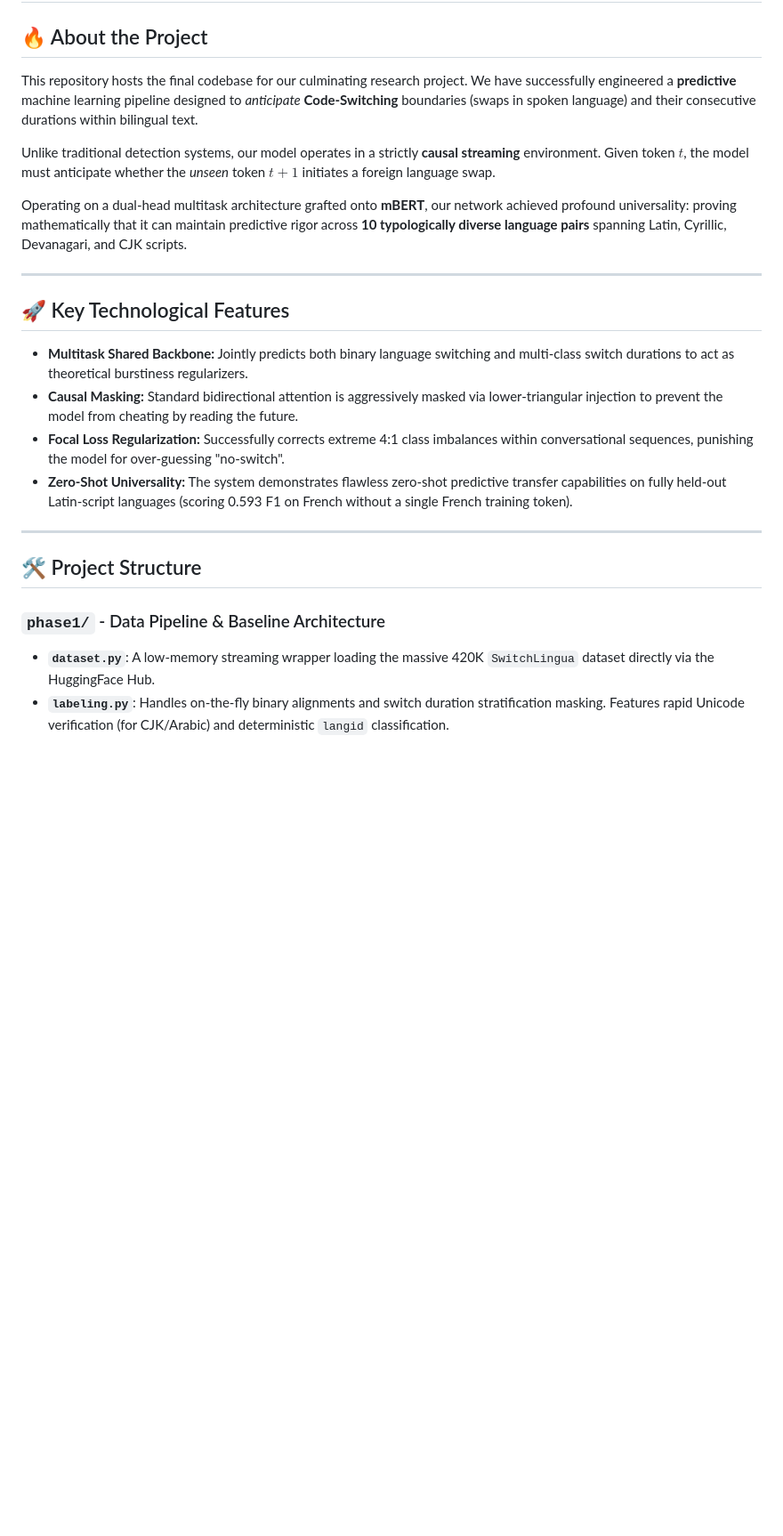
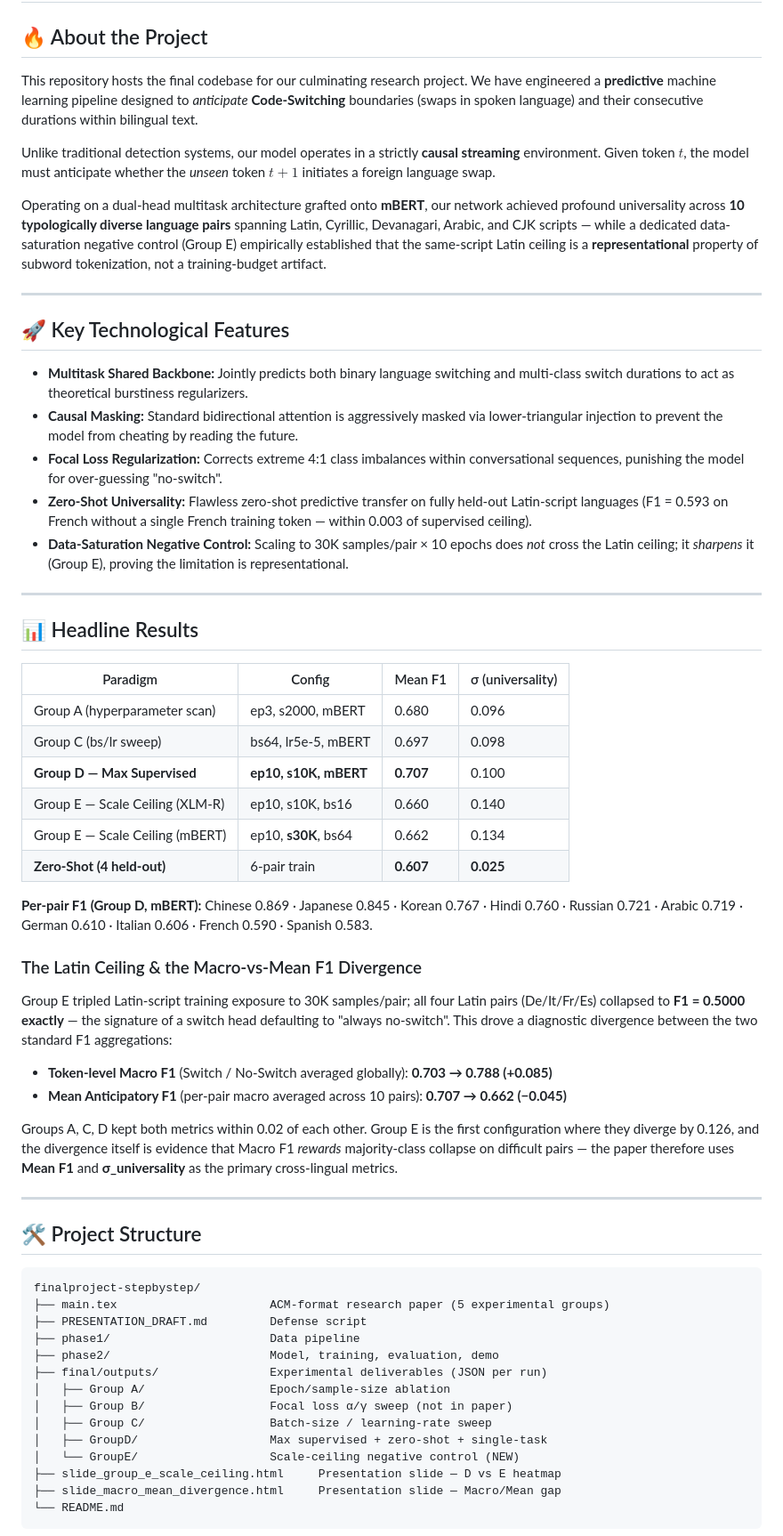
Before and after one commit to jjc98375/Machine-Learning, a Markdown page: finalproject-stepbystep/README.md, the part around one of its changes. Shown at 89% size. GitHub-like rendering; blank space fills up the shorter version.

````diff
--- a/finalproject-stepbystep/README.md
+++ b/finalproject-stepbystep/README.md
@@ -1,25 +1,62 @@
 # 🔮 Predictive Code-Switching Anticipation in Bilingual Discourse
 
 ## 🔥 About the Project
-This repository hosts the final codebase for our culminating research project. We have successfully engineered a **predictive** machine learning pipeline designed to *anticipate* **Code-Switching** boundaries (swaps in spoken language) and their consecutive durations within bilingual text.
+This repository hosts the final codebase for our culminating research project. We have engineered a **predictive** machine learning pipeline designed to *anticipate* **Code-Switching** boundaries (swaps in spoken language) and their consecutive durations within bilingual text.
 
 Unlike traditional detection systems, our model operates in a strictly **causal streaming** environment. Given token $t$, the model must anticipate whether the *unseen* token $t+1$ initiates a foreign language swap.
 
-Operating on a dual-head multitask architecture grafted onto **mBERT**, our network achieved profound universality: proving mathematically that it can maintain predictive rigor across **10 typologically diverse language pairs** spanning Latin, Cyrillic, Devanagari, and CJK scripts.
+Operating on a dual-head multitask architecture grafted onto **mBERT**, our network achieved profound universality across **10 typologically diverse language pairs** spanning Latin, Cyrillic, Devanagari, Arabic, and CJK scripts — while a dedicated data-saturation negative control (Group E) empirically established that the same-script Latin ceiling is a **representational** property of subword tokenization, not a training-budget artifact.
 
 ---
 
 ## 🚀 Key Technological Features
 * **Multitask Shared Backbone:** Jointly predicts both binary language switching and multi-class switch durations to act as theoretical burstiness regularizers.
 * **Causal Masking:** Standard bidirectional attention is aggressively masked via lower-triangular injection to prevent the model from cheating by reading the future.
-* **Focal Loss Regularization:** Successfully corrects extreme 4:1 class imbalances within conversational sequences, punishing the model for over-guessing "no-switch".
-* **Zero-Shot Universality:** The system demonstrates flawless zero-shot predictive transfer capabilities on fully held-out Latin-script languages (scoring 0.593 F1 on French without a single French training token).
+* **Focal Loss Regularization:** Corrects extreme 4:1 class imbalances within conversational sequences, punishing the model for over-guessing "no-switch".
+* **Zero-Shot Universality:** Flawless zero-shot predictive transfer on fully held-out Latin-script languages (F1 = 0.593 on French without a single French training token — within 0.003 of supervised ceiling).
+* **Data-Saturation Negative Control:** Scaling to 30K samples/pair × 10 epochs does *not* cross the Latin ceiling; it *sharpens* it (Group E), proving the limitation is representational.
+
+---
+
+## 📊 Headline Results
+
+| Paradigm | Config | Mean F1 | σ (universality) |
+|---|---|---|---|
+| Group A (hyperparameter scan) | ep3, s2000, mBERT | 0.680 | 0.096 |
+| Group C (bs/lr sweep) | bs64, lr5e-5, mBERT | 0.697 | 0.098 |
+| **Group D — Max Supervised** | **ep10, s10K, mBERT** | **0.707** | 0.100 |
+| Group E — Scale Ceiling (XLM-R) | ep10, s10K, bs16 | 0.660 | 0.140 |
+| Group E — Scale Ceiling (mBERT) | ep10, **s30K**, bs64 | 0.662 | 0.134 |
+| **Zero-Shot (4 held-out)** | 6-pair train | **0.607** | **0.025** |
+
+**Per-pair F1 (Group D, mBERT):** Chinese 0.869 · Japanese 0.845 · Korean 0.767 · Hindi 0.760 · Russian 0.721 · Arabic 0.719 · German 0.610 · Italian 0.606 · French 0.590 · Spanish 0.583.
+
+### The Latin Ceiling & the Macro-vs-Mean F1 Divergence
+Group E tripled Latin-script training exposure to 30K samples/pair; all four Latin pairs (De/It/Fr/Es) collapsed to **F1 = 0.5000 exactly** — the signature of a switch head defaulting to "always no-switch". This drove a diagnostic divergence between the two standard F1 aggregations:
+
+* **Token-level Macro F1** (Switch / No-Switch averaged globally): **0.703 → 0.788 (+0.085)**
+* **Mean Anticipatory F1** (per-pair macro averaged across 10 pairs): **0.707 → 0.662 (−0.045)**
+
+Groups A, C, D kept both metrics within 0.02 of each other. Group E is the first configuration where they diverge by 0.126, and the divergence itself is evidence that Macro F1 *rewards* majority-class collapse on difficult pairs — the paper therefore uses **Mean F1** and **σ_universality** as the primary cross-lingual metrics.
 
 ---
 
 ## 🛠 Project Structure
 
-### `phase1/` - Data Pipeline & Baseline Architecture
-* **`dataset.py`**: A low-memory streaming wrapper loading the massive 420K `SwitchLingua` dataset directly via the HuggingFace Hub.
-* **`labeling.py`**: Handles on-the-fly binary alignments and switch duration stratification masking. Features rapid Unicode verification (for CJK/Arabic) and deterministic `langid` classification.
+```
+finalproject-stepbystep/
+├── main.tex                      ACM-format research paper (5 experimental groups)
+├── PRESENTATION_DRAFT.md         Defense script
+├── phase1/                       Data pipeline
+├── phase2/                       Model, training, evaluation, demo
+├── final/outputs/                Experimental deliverables (JSON per run)
+│   ├── Group A/                  Epoch/sample-size ablation
+│   ├── Group B/                  Focal loss α/γ sweep (not in paper)
+│   ├── Group C/                  Batch-size / learning-rate sweep
+│   ├── GroupD/                   Max supervised + zero-shot + single-task
+│   └── GroupE/                   Scale-ceiling negative control (NEW)
+├── slide_group_e_scale_ceiling.html     Presentation slide — D vs E heatmap
+├── slide_macro_mean_divergence.html     Presentation slide — Macro/Mean gap
+└── README.md
+```
 
````
Also changed, not shown: other parts of finalproject-stepbystep/README.md (+91 -17 lines).
